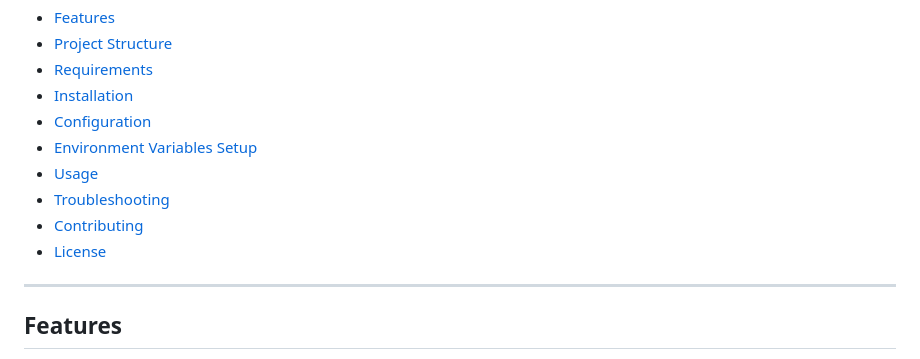
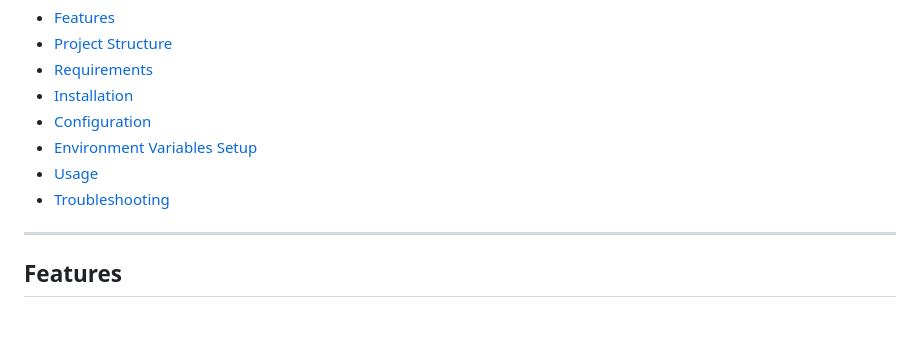
Before and after one commit to Mostafa-Emad77/Arabic-Speech-to-SQL-Voice-Assistant, a Markdown page: README.md, the part around the change. GitHub-like rendering; blank space fills up the shorter version.

```diff
--- a/README.md
+++ b/README.md
@@ -15,8 +15,7 @@ An open-source Arabic Voice Assistant built with Python and MySQL, featuring voi
 - [Environment Variables Setup](#environment-variables-setup)
 - [Usage](#usage)
 - [Troubleshooting](#troubleshooting)
-- [Contributing](#contributing)
-- [License](#license)
+
 
 ---
 
```
